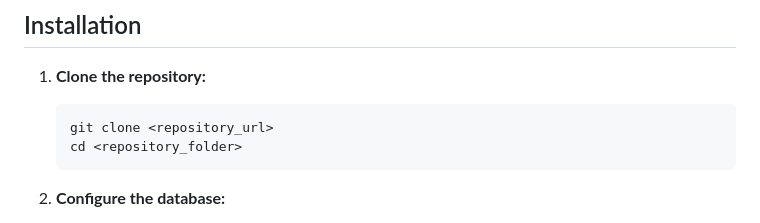
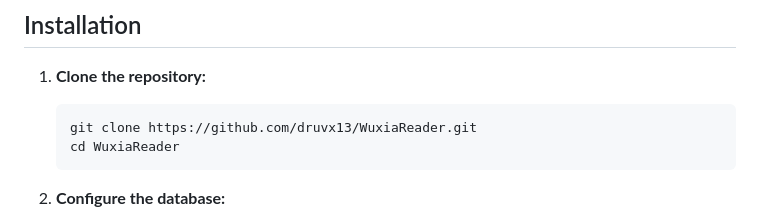
Before and after one commit to druvx13/WuxiaReader, a Markdown page: README.md, the part around the change. GitHub-like rendering.

````diff
--- a/README.md
+++ b/README.md
@@ -37,8 +37,8 @@ The project follows a custom MVC (Model-View-Controller) architecture:
 
 1.  **Clone the repository:**
     ```bash
-    git clone <repository_url>
-    cd <repository_folder>
+    git clone https://github.com/druvx13/WuxiaReader.git
+    cd WuxiaReader
     ```
 
 2.  **Configure the database:**
````
